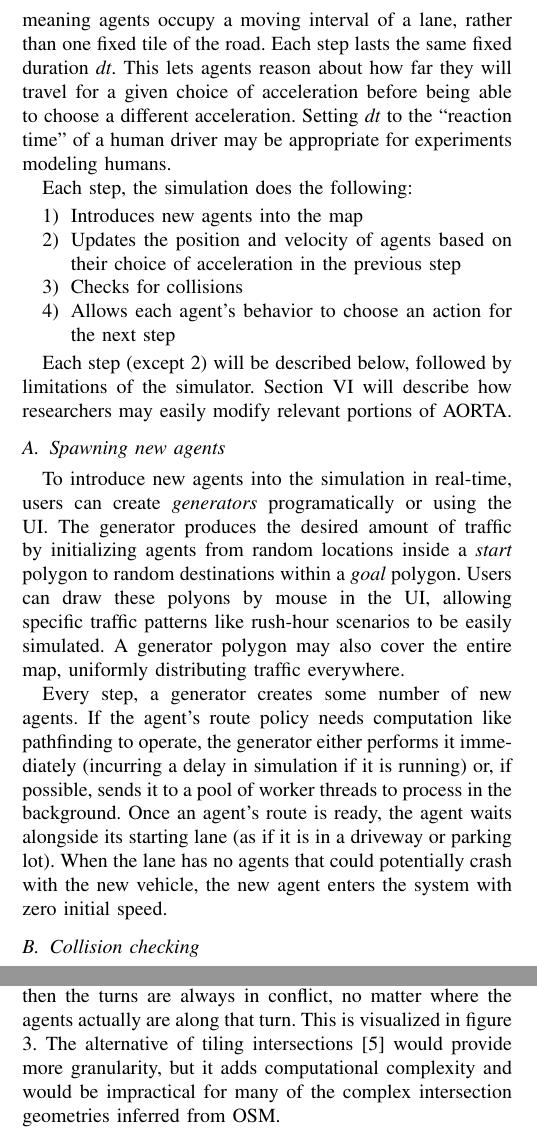
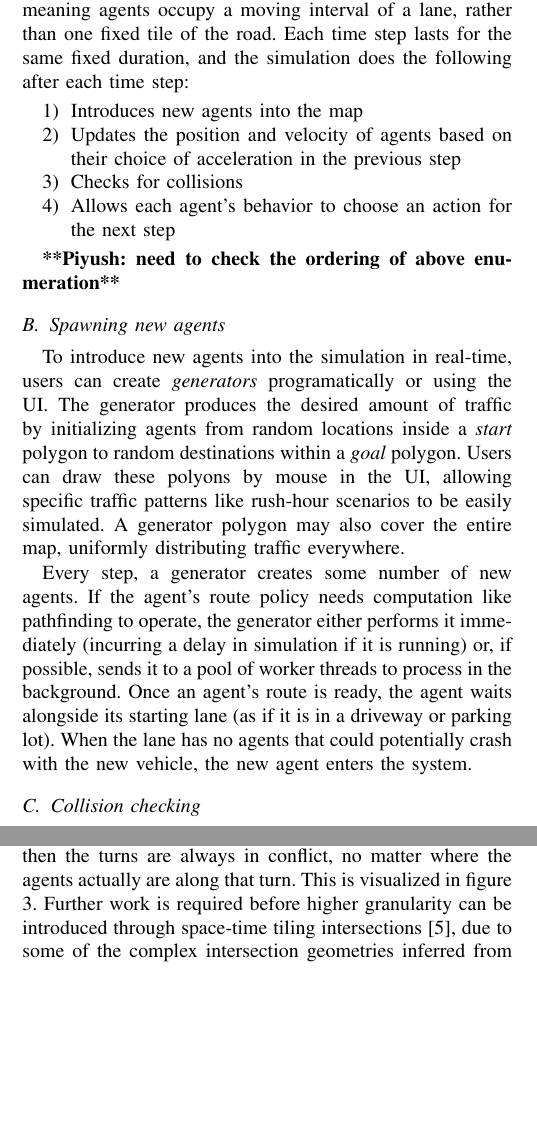
Before and after one commit to ovunctuzel/road-rage, a LaTeX paper (papers/itsc_2012/final.tex): two parts of the columns of page 3 of 7, joined at a grey line, cut so that both start at the same text, the shorter picture padded with empty space. Compiled offline with pdfLaTeX.

Commit message:
intermediate commit for sec V

```diff
--- a/papers/itsc_2012/final.tex
+++ b/papers/itsc_2012/final.tex
@@ -318,8 +315,2 @@ the duration of a ``step'' to achieve a new position and velocity. Space is
-continuous, meaning agents occupy a moving interval of a lane, rather than one
-fixed tile of the road. Each step lasts the same fixed duration \textit{dt}.
-This lets agents reason about how far they will travel for a given choice of
-acceleration before being able to choose a different acceleration. Setting
-\textit{dt} to the ``reaction time'' of a human driver may be appropriate for
-experiments modeling humans.
+Different elements of the simulator are described as follows:
 
-Each step, the simulation does the following:
@@ -326,3 +322,16 @@ Each step, the simulation does the following:
+agent accelerates at a fixed rate for the duration of a ``step'' to achieve a
+new position and velocity. Space is continuous, meaning agents occupy a moving
+interval of a lane, rather than one fixed tile of the road. Each time step
+lasts for the same fixed duration, and the simulation does the following after
+each time step:
+
+% \textit{dt}.
+% This lets agents reason about how far they will travel for a given choice of
+% acceleration before being able to choose a different acceleration. Setting
+% \textit{dt} to the ``reaction time'' of a human driver may be appropriate for
+% experiments modeling humans.
+%
+% Each step, the simulation does the following:
 
 \begin{enumerate}
   \item Introduces new agents into the map
@@ -332,9 +341,7 @@ Each step, the simulation does the following:
   \item Allows each agent's behavior to choose an action for the next step
 \end{enumerate}
 
-Each step (except 2) will be described below, followed by limitations of the
-simulator. Section \ref{sec:config} will describe how researchers may easily
-modify relevant portions of AORTA.
+\commentpk{need to check the ordering of above enumeration}
 
 \subsection{Spawning new agents}
 
@@ -352,8 +359,8 @@ performs it immediately (incurring a delay in simulation if it is running) or,
 if possible, sends it to a pool of worker threads to process in the background.
 Once an agent's route is ready, the agent waits alongside its starting lane (as
 if it is in a driveway or parking lot). When the lane has no agents that could
-potentially crash with the new vehicle, the new agent enters the system with
-zero initial speed. % Because behaviors must enforce speed limit along a lane
+potentially crash with the new vehicle, the new agent enters the system. % with
+%zero initial speed. Because behaviors must enforce speed limit along a lane
 %from the moment an agent enters a road, it is safe for a new agent to enter a
 %road if there is no other agent within the worst-case distance (traveling
 %distance at the speed limit, plus stopping distance from this speed) preceeding
@@ -375,7 +382,7 @@ performing and verifying that no other agent is simultaneously performing a
 conflicting turn. AORTA has a low-granularity model of turn conflict. If two
 vehicles at any point along two different turns could ever come into contact,
 then the turns are always in conflict, no matter where the agents actually are
-along that turn. This is visualized in figure \ref{fig:conflicts}. The
-alternative of tiling intersections \cite{JAIR08-dresner} would provide more
-granularity, but it adds computational complexity and would be impractical for
-many of the complex intersection geometries inferred from OSM.
+along that turn. This is visualized in figure \ref{fig:conflicts}. Further work
+is required before higher granularity can be introduced through space-time
+tiling intersections \cite{JAIR08-dresner}, due to some of the complex
+intersection geometries inferred from OSM \commentpk{If there is an image for
```
Also changed, not shown: papers/itsc_2012/final.tex (30 more changed lines).
